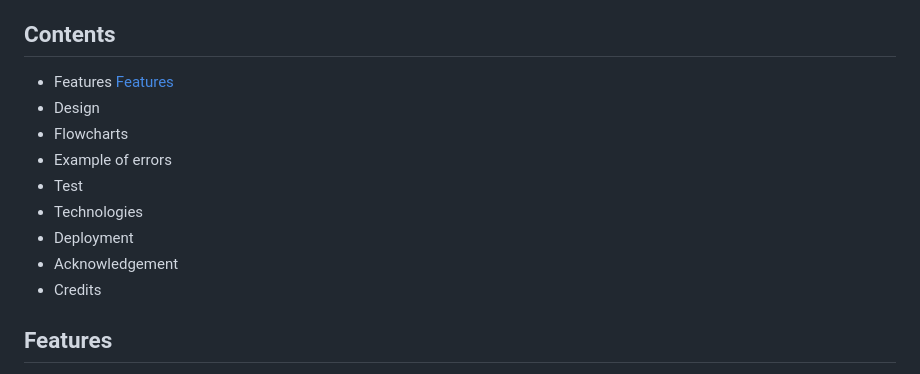
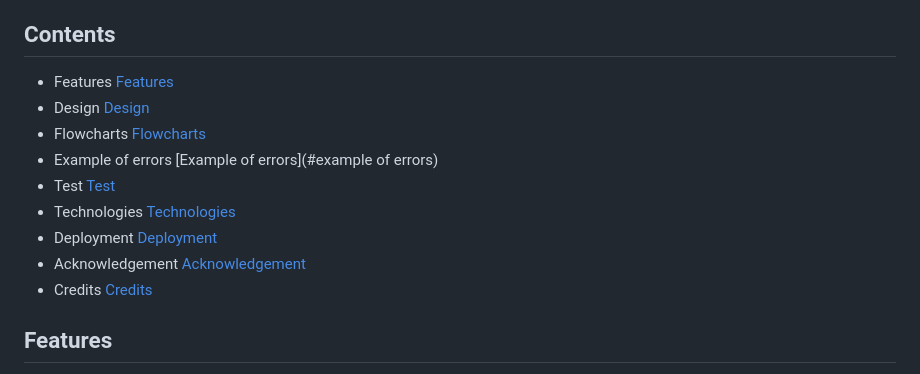
Before and after one commit to Christina5P/Penalty-kicks, a Markdown page: README.md, the part around the change. Rendered like a GitHub page.

Commit message:
links to sections README.md

```diff
--- a/README.md
+++ b/README.md
@@ -12,15 +12,15 @@ When you are going to shoot that penalty "on life or death" you have to make a s
 
 ## Contents
 
-* Features [Features](#ankarlänk)
-* Design
-* Flowcharts
-* Example of errors
-* Test
-* Technologies
-* Deployment
-* Acknowledgement
-* Credits
+* Features [Features](#features)
+* Design [Design](#design)
+* Flowcharts [Flowcharts](#flowcharts)
+* Example of errors [Example of errors](#example of errors)
+* Test [Test](#test)
+* Technologies [Technologies](#Technologies)
+* Deployment [Deployment](#Deployment)
+* Acknowledgement [Acknowledgement](#Acknowledgement)
+* Credits [Credits](#Credits)
 
 
 
```
